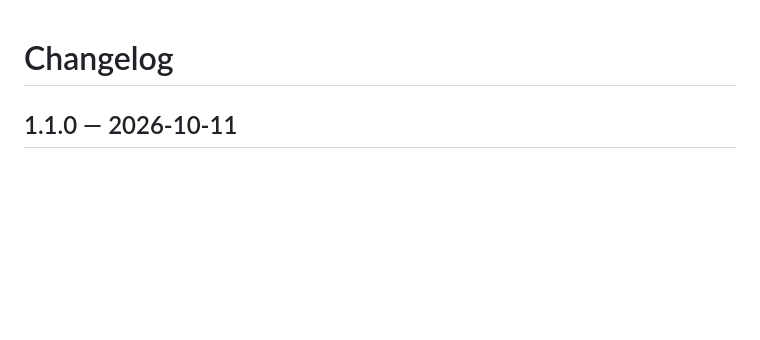
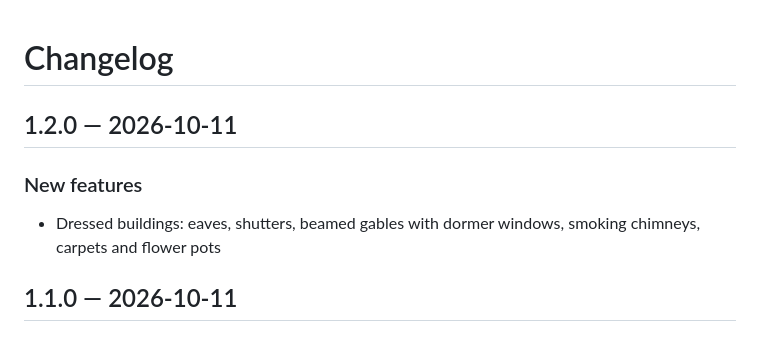
Before and after one commit to Ajustor/minecities, a Markdown page: CHANGELOG.md, the part around the change. GitHub-like rendering; blank space fills up the shorter version.

```diff
--- a/CHANGELOG.md
+++ b/CHANGELOG.md
@@ -1,5 +1,10 @@
 # Changelog
 
+## 1.2.0 — 2026-10-11
+
+### New features
+
+- Dressed buildings: eaves, shutters, beamed gables with dormer windows, smoking chimneys, carpets and flower pots
 ## 1.1.0 — 2026-10-11
 
 ### New features
```
Also changed, not shown: CHANGELOG.fr.md (+5 -0 lines).
